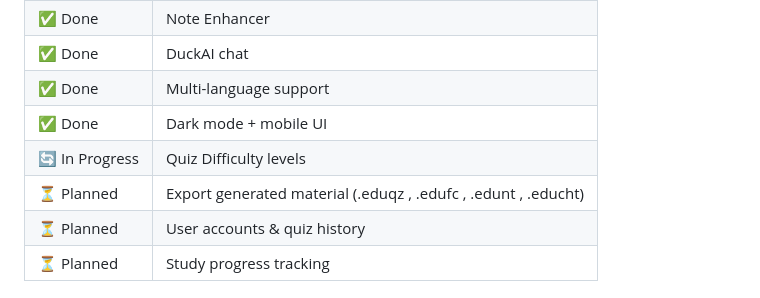
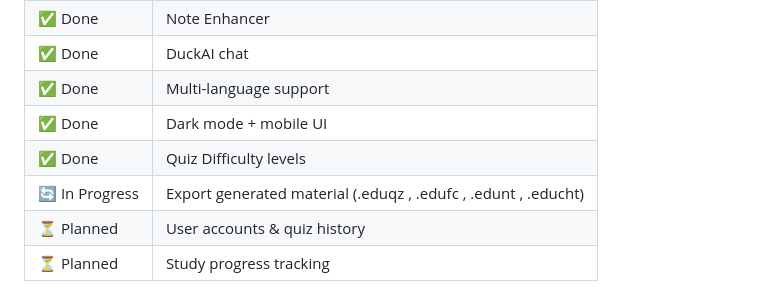
Before and after one commit to VxidDev/eduDuck, a Markdown page: README.md, the part around the change. Rendered like a GitHub page.

Commit message:
Update project status in README

```diff
--- a/README.md
+++ b/README.md
@@ -49,8 +49,8 @@
 | ✅ Done | DuckAI chat |
 | ✅ Done | Multi-language support |
 | ✅ Done | Dark mode + mobile UI |
-| 🔄 In Progress | Quiz Difficulty levels |
-| ⏳ Planned | Export generated material (.eduqz , .edufc , .edunt , .educht) |
+| ✅ Done | Quiz Difficulty levels |
+| 🔄 In Progress | Export generated material (.eduqz , .edufc , .edunt , .educht) |
 | ⏳ Planned | User accounts & quiz history |
 | ⏳ Planned | Study progress tracking |
 
```
